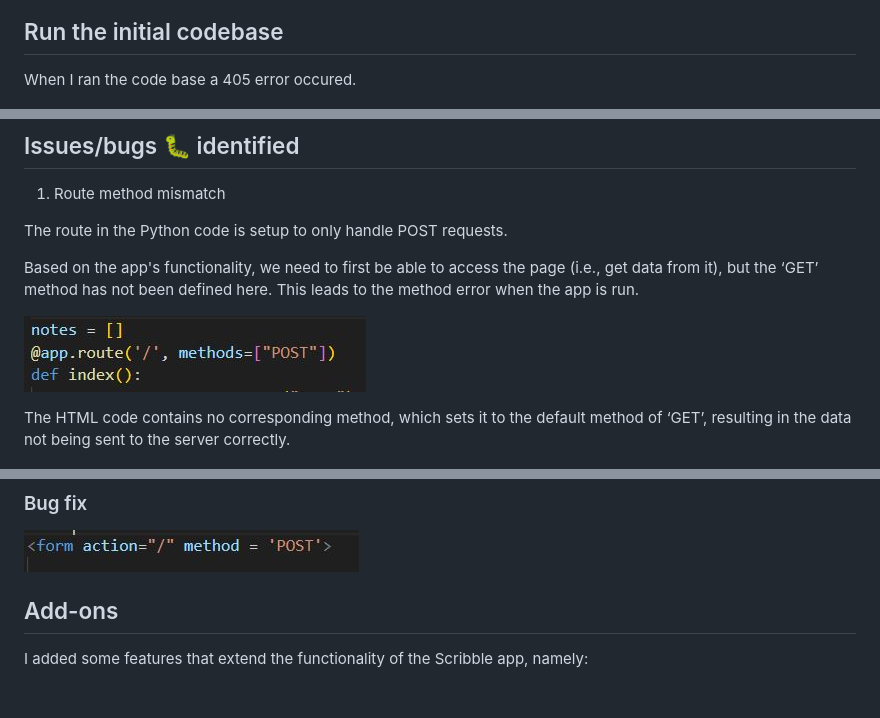
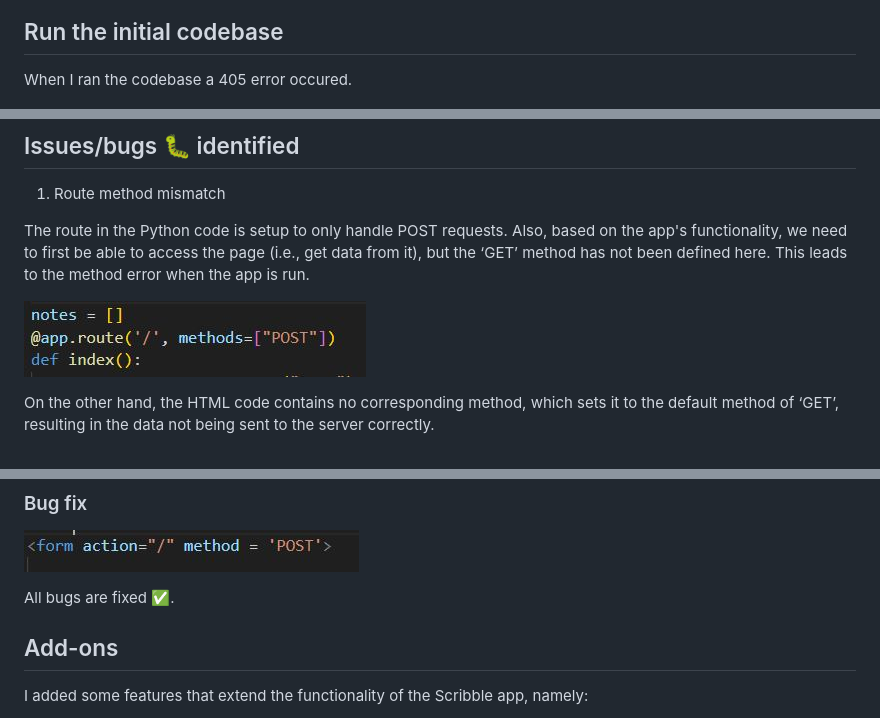
Before and after one commit to HannahIgboke/Code-Refactoring-and-Bug-Fixing-for-Scribble, a Markdown page: README.md, 3 parts joined by grey strips. Drawn GitHub-style; blank space fills up the shorter version.

```diff
--- a/README.md
+++ b/README.md
@@ -56,7 +57,7 @@ The flask installation was successful.
 
 ## Run the initial codebase
 
-When I ran the code base a 405 error occured.
+When I ran the codebase a 405 error occured.
 
 ![Client error](https://github.com/HannahIgboke/Code-Refactoring-and-Bug-Fixing-for-Scribble/blob/main/Files/Images/Client%20error.JPG)
 
@@ -65,14 +66,12 @@ When I ran the code base a 405 error occured.
 
 1. Route method mismatch
 
-The route in the Python code is setup to only handle POST requests.
-
-Based on the app's functionality, we need to first be able to access the page (i.e., get data from it), but the ‘GET’ method has not been defined here. This leads to the method error when the app is run.
+The route in the Python code is setup to only handle POST requests. Also, based on the app's functionality, we need to first be able to access the page (i.e., get data from it), but the ‘GET’ method has not been defined here. This leads to the method error when the app is run.
 
 ![Bug 1 - python](https://github.com/HannahIgboke/Code-Refactoring-and-Bug-Fixing-for-Scribble/blob/main/Files/Images/Bug%201%20-%20python.JPG)
 
 
-The HTML code contains no corresponding method, which sets it to the default method of ‘GET’, resulting in the data not being sent to the server correctly.
+On the other hand, the HTML code contains no corresponding method, which sets it to the default method of ‘GET’, resulting in the data not being sent to the server correctly.
 
 ![Bug 1 - html](https://github.com/HannahIgboke/Code-Refactoring-and-Bug-Fixing-for-Scribble/blob/main/Files/Images/Bug%201%20-%20html.JPG)
 
@@ -120,6 +119,9 @@ In this application, the form is intended to submit the data to the root URL (
 ### Bug fix
 
 ![Bug fix](https://github.com/HannahIgboke/Code-Refactoring-and-Bug-Fixing-for-Scribble/blob/main/Files/Images/Bug%20fix%203.JPG)
+
+
+All bugs are fixed ✅.
 
 
 ## Add-ons
```
Also changed, not shown: other parts of README.md (+5 -4 lines).
